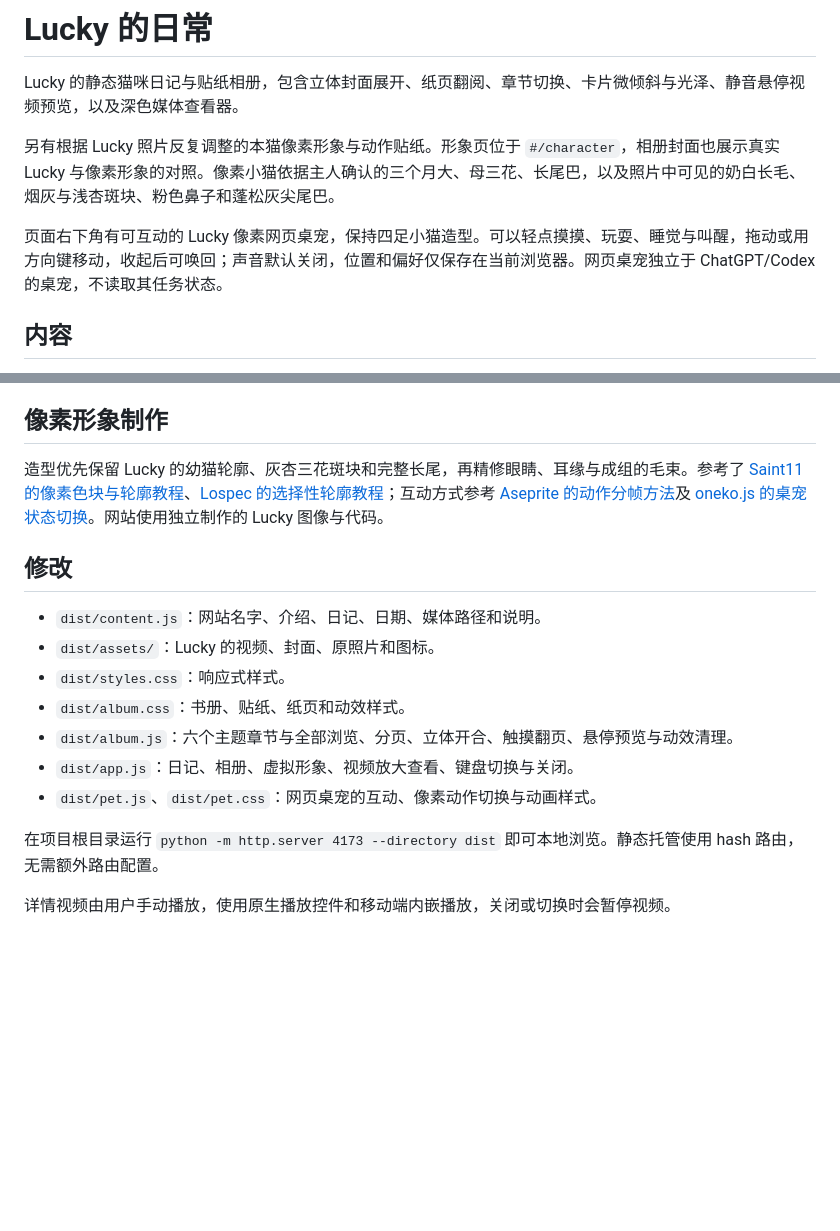
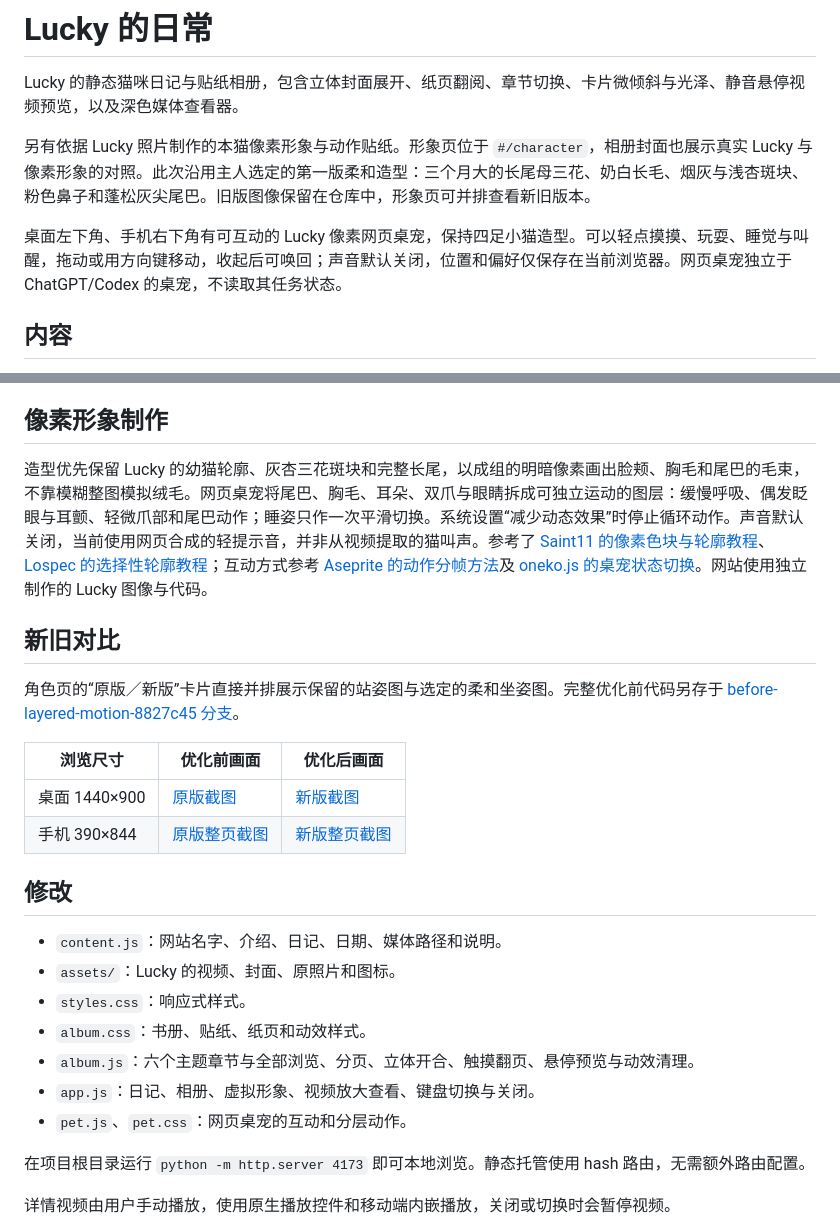
Before and after one commit to a2810323249-cpu/lucky-album, a Markdown page: README.md, 2 parts joined by grey strips. Rendered like a GitHub page; blank space fills up the shorter version.

Commit message:
Document preserved old Lucky art, layered motion and before-after screenshots

```diff
--- a/README.md
+++ b/README.md
@@ -2,9 +2,9 @@
 
 Lucky 的静态猫咪日记与贴纸相册，包含立体封面展开、纸页翻阅、章节切换、卡片微倾斜与光泽、静音悬停视频预览，以及深色媒体查看器。
 
-另有根据 Lucky 照片反复调整的本猫像素形象与动作贴纸。形象页位于 `#/character`，相册封面也展示真实 Lucky 与像素形象的对照。像素小猫依据主人确认的三个月大、母三花、长尾巴，以及照片中可见的奶白长毛、烟灰与浅杏斑块、粉色鼻子和蓬松灰尖尾巴。
+另有依据 Lucky 照片制作的本猫像素形象与动作贴纸。形象页位于 `#/character`，相册封面也展示真实 Lucky 与像素形象的对照。此次沿用主人选定的第一版柔和造型：三个月大的长尾母三花、奶白长毛、烟灰与浅杏斑块、粉色鼻子和蓬松灰尖尾巴。旧版图像保留在仓库中，形象页可并排查看新旧版本。
 
-页面右下角有可互动的 Lucky 像素网页桌宠，保持四足小猫造型。可以轻点摸摸、玩耍、睡觉与叫醒，拖动或用方向键移动，收起后可唤回；声音默认关闭，位置和偏好仅保存在当前浏览器。网页桌宠独立于 ChatGPT/Codex 的桌宠，不读取其任务状态。
+桌面左下角、手机右下角有可互动的 Lucky 像素网页桌宠，保持四足小猫造型。可以轻点摸摸、玩耍、睡觉与叫醒，拖动或用方向键移动，收起后可唤回；声音默认关闭，位置和偏好仅保存在当前浏览器。网页桌宠独立于 ChatGPT/Codex 的桌宠，不读取其任务状态。
 
 ## 内容
 
@@ -22,19 +22,28 @@ Lucky 的静态猫咪日记与贴纸相册，包含立体封面展开、纸页
 
 ## 像素形象制作
 
-造型优先保留 Lucky 的幼猫轮廓、灰杏三花斑块和完整长尾，再精修眼睛、耳缘与成组的毛束。参考了 [Saint11 的像素色块与轮廓教程](https://saint11.art/pixel_art_articles/article2/)、[Lospec 的选择性轮廓教程](https://lospec.com/articles/pixel-art-outlines-part-2-using-color/)；互动方式参考 [Aseprite 的动作分帧方法](https://www.aseprite.org/docs/animation)及 [oneko.js 的桌宠状态切换](https://github.com/adryd325/oneko.js)。网站使用独立制作的 Lucky 图像与代码。
+造型优先保留 Lucky 的幼猫轮廓、灰杏三花斑块和完整长尾，以成组的明暗像素画出脸颊、胸毛和尾巴的毛束，不靠模糊整图模拟绒毛。网页桌宠将尾巴、胸毛、耳朵、双爪与眼睛拆成可独立运动的图层：缓慢呼吸、偶发眨眼与耳颤、轻微爪部和尾巴动作；睡姿只作一次平滑切换。系统设置“减少动态效果”时停止循环动作。声音默认关闭，当前使用网页合成的轻提示音，并非从视频提取的猫叫声。参考了 [Saint11 的像素色块与轮廓教程](https://saint11.art/pixel_art_articles/article2/)、[Lospec 的选择性轮廓教程](https://lospec.com/articles/pixel-art-outlines-part-2-using-color/)；互动方式参考 [Aseprite 的动作分帧方法](https://www.aseprite.org/docs/animation)及 [oneko.js 的桌宠状态切换](https://github.com/adryd325/oneko.js)。网站使用独立制作的 Lucky 图像与代码。
+
+## 新旧对比
+
+角色页的“原版／新版”卡片直接并排展示保留的站姿图与选定的柔和坐姿图。完整优化前代码另存于 [before-layered-motion-8827c45 分支](https://github.com/a2810323249-cpu/lucky-album/tree/before-layered-motion-8827c45)。
+
+| 浏览尺寸 | 优化前画面 | 优化后画面 |
+| --- | --- | --- |
+| 桌面 1440×900 | [原版截图](qa/before-desktop-viewport.png) | [新版截图](qa/after-desktop-viewport.png) |
+| 手机 390×844 | [原版整页截图](qa/before-mobile.png) | [新版整页截图](qa/after-mobile.png) |
 
 ## 修改
 
-- `dist/content.js`：网站名字、介绍、日记、日期、媒体路径和说明。
-- `dist/assets/`：Lucky 的视频、封面、原照片和图标。
-- `dist/styles.css`：响应式样式。
-- `dist/album.css`：书册、贴纸、纸页和动效样式。
-- `dist/album.js`：六个主题章节与全部浏览、分页、立体开合、触摸翻页、悬停预览与动效清理。
-- `dist/app.js`：日记、相册、虚拟形象、视频放大查看、键盘切换与关闭。
-- `dist/pet.js`、`dist/pet.css`：网页桌宠的互动、像素动作切换与动画样式。
+- `content.js`：网站名字、介绍、日记、日期、媒体路径和说明。
+- `assets/`：Lucky 的视频、封面、原照片和图标。
+- `styles.css`：响应式样式。
+- `album.css`：书册、贴纸、纸页和动效样式。
+- `album.js`：六个主题章节与全部浏览、分页、立体开合、触摸翻页、悬停预览与动效清理。
+- `app.js`：日记、相册、虚拟形象、视频放大查看、键盘切换与关闭。
+- `pet.js`、`pet.css`：网页桌宠的互动和分层动作。
 
-在项目根目录运行 `python -m http.server 4173 --directory dist` 即可本地浏览。静态托管使用 hash 路由，无需额外路由配置。
+在项目根目录运行 `python -m http.server 4173` 即可本地浏览。静态托管使用 hash 路由，无需额外路由配置。
 
 详情视频由用户手动播放，使用原生播放控件和移动端内嵌播放，关闭或切换时会暂停视频。
 
```
